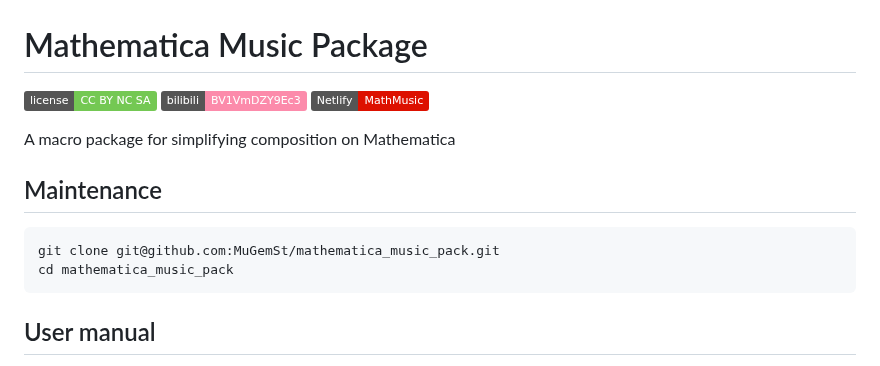
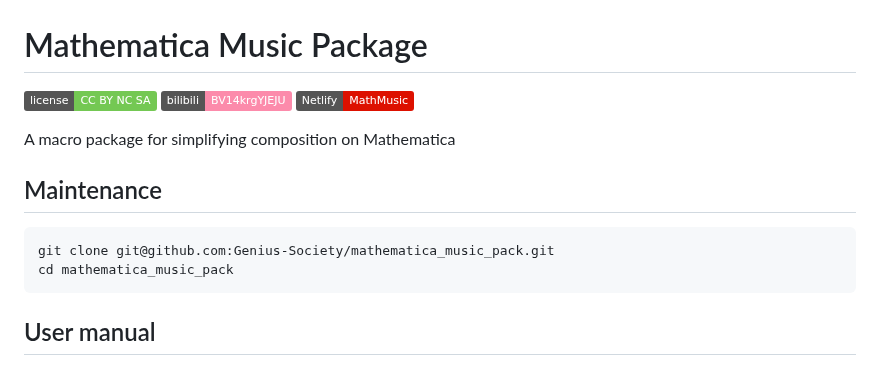
Before and after one commit to MuGeminorum/Mathematica-Music-Pack, a Markdown page: README.md, the part around the change. GitHub-like rendering; badges without logos.

Commit message:
upd badge paths

````diff
--- a/README.md
+++ b/README.md
@@ -1,13 +1,13 @@
 # Mathematica Music Package
-[![license](https://img.shields.io/badge/license-CC_BY_NC_SA-74c853.svg)](https://github.com/MuGemSt/mathematica_music_pack/blob/main/LICENSE)
-[![bilibili](https://img.shields.io/badge/bilibili-BV1VmDZY9Ec3-fc8bab.svg)](https://www.bilibili.com/video/BV1VmDZY9Ec3)
+[![license](https://img.shields.io/badge/license-CC_BY_NC_SA-74c853.svg)](https://github.com/Genius-Society/mathematica_music_pack/blob/main/LICENSE)
+[![bilibili](https://img.shields.io/badge/bilibili-BV14krgYJEJU-fc8bab.svg)](https://www.bilibili.com/video/BV14krgYJEJU)
 [![demo](https://img.shields.io/badge/Netlify-MathMusic-dd1100.svg)](https://mathmusic.netlify.app)
 
 A macro package for simplifying composition on Mathematica
 
 ## Maintenance
 ```bash
-git clone git@github.com:MuGemSt/mathematica_music_pack.git
+git clone git@github.com:Genius-Society/mathematica_music_pack.git
 cd mathematica_music_pack
 ```
 
````
